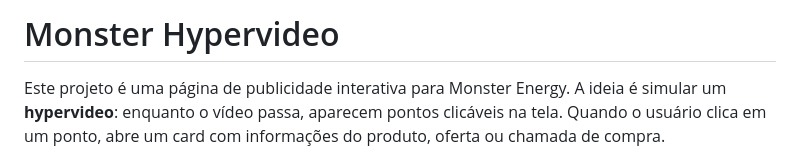
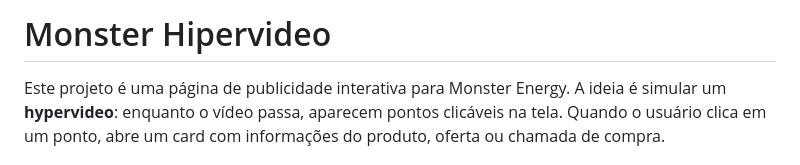
Before and after one commit to polvoraa/monster-hipervideo, a Markdown page: README.md, the part around the change. Drawn GitHub-style.

Commit message:
reademerev2

```diff
--- a/README.md
+++ b/README.md
@@ -1,4 +1,4 @@
-# Monster Hypervideo
+# Monster Hipervideo
 
 Este projeto é uma página de publicidade interativa para Monster Energy. A ideia é simular um **hypervideo**: enquanto o vídeo passa, aparecem pontos clicáveis na tela. Quando o usuário clica em um ponto, abre um card com informações do produto, oferta ou chamada de compra.
 
```
